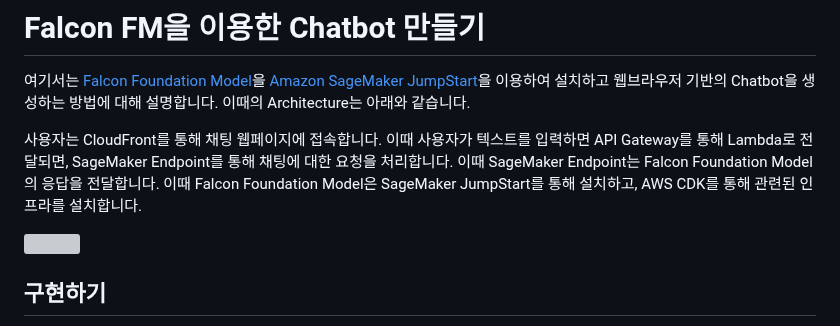
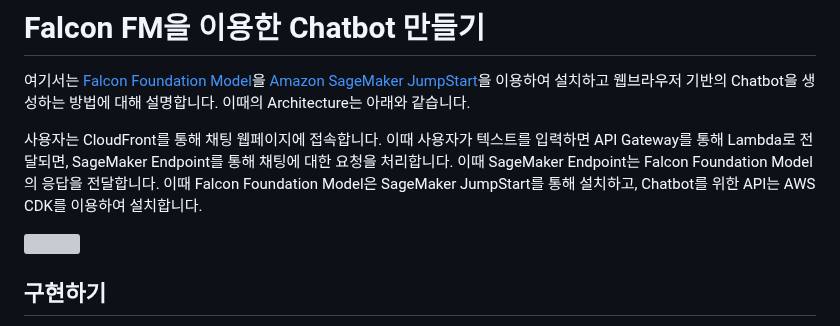
Before and after one commit to kyopark2014/chatbot-based-on-Falcon-FM, a Markdown page: README.md, the part around the change. Drawn GitHub-style; grey boxes are pictures that could not be loaded.

```diff
--- a/README.md
+++ b/README.md
@@ -2,7 +2,7 @@
 
 여기서는 [Falcon Foundation Model](https://aws.amazon.com/ko/blogs/machine-learning/technology-innovation-institute-trains-the-state-of-the-art-falcon-llm-40b-foundation-model-on-amazon-sagemaker/)을 [Amazon SageMaker JumpStart](https://aws.amazon.com/ko/sagemaker/jumpstart/?sagemaker-data-wrangler-whats-new.sort-by=item.additionalFields.postDateTime&sagemaker-data-wrangler-whats-new.sort-order=desc)을 이용하여 설치하고 웹브라우저 기반의 Chatbot을 생성하는 방법에 대해 설명합니다. 이때의 Architecture는 아래와 같습니다.
 
-사용자는 CloudFront를 통해 채팅 웹페이지에 접속합니다. 이때 사용자가 텍스트를 입력하면 API Gateway를 통해 Lambda로 전달되면, SageMaker Endpoint를 통해 채팅에 대한 요청을 처리합니다. 이때 SageMaker Endpoint는 Falcon Foundation Model의 응답을 전달합니다. 이때 Falcon Foundation Model은 SageMaker JumpStart를 통해 설치하고, AWS CDK를 통해 관련된 인프라를 설치합니다.
+사용자는 CloudFront를 통해 채팅 웹페이지에 접속합니다. 이때 사용자가 텍스트를 입력하면 API Gateway를 통해 Lambda로 전달되면, SageMaker Endpoint를 통해 채팅에 대한 요청을 처리합니다. 이때 SageMaker Endpoint는 Falcon Foundation Model의 응답을 전달합니다. 이때 Falcon Foundation Model은 SageMaker JumpStart를 통해 설치하고, Chatbot를 위한 API는 AWS CDK를 이용하여 설치합니다.
 
 <img src="https://github.com/kyopark2014/chatbot-based-on-Falcon-FM/assets/52392004/13c45617-9b47-4d8d-a68d-a344e0cb8bc3" width="700">
 
```
